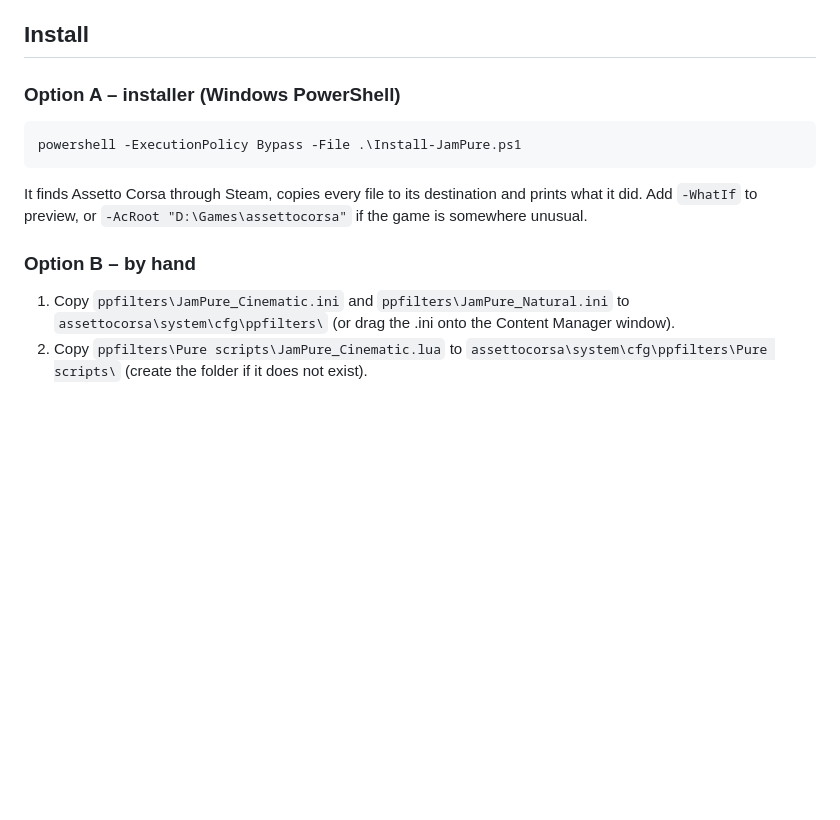
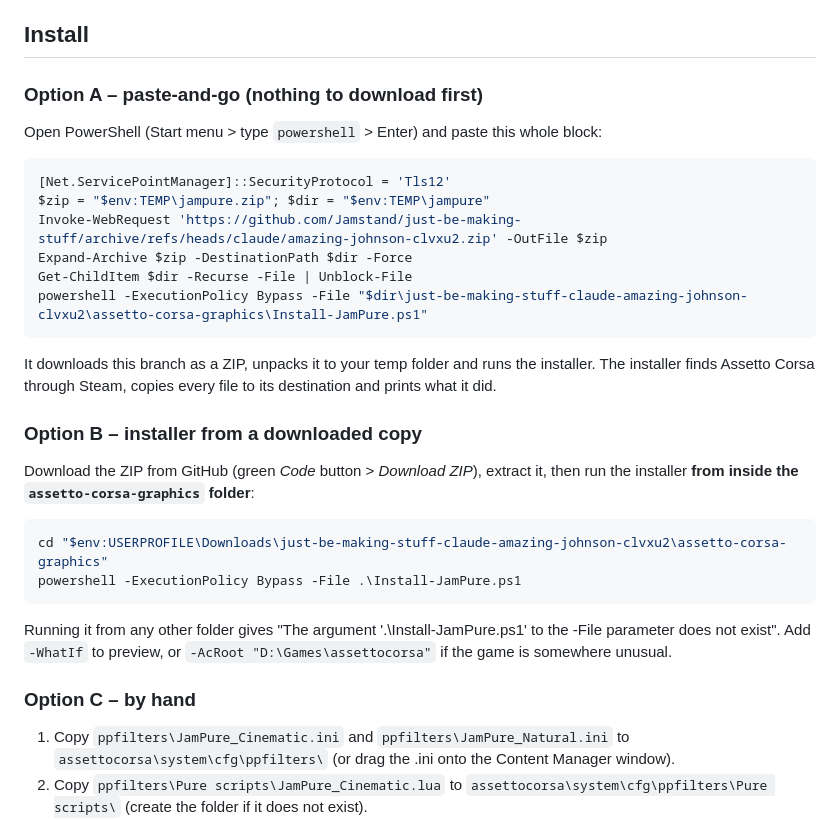
Before and after one commit to Jamstand/just-be-making-stuff, a Markdown page: assetto-corsa-graphics/README.md, the part around the change. GitHub-like rendering; blank space fills up the shorter version.

Commit message:
JamPure README: add paste-and-go install command
Adds a PowerShell block that downloads the branch ZIP, unpacks it and runs
the installer, plus an explicit note that Install-JamPure.ps1 must be run
from inside the assetto-corsa-graphics folder.

Co-Authored-By: Claude Fable 5.1 <noreply@anthropic.com>
Claude-Session: https://claude.ai/code/session_01KCJL7yr9zVP4Kf7VVrAM3T

````diff
--- a/assetto-corsa-graphics/README.md
+++ b/assetto-corsa-graphics/README.md
@@ -30,17 +30,38 @@ pack but shares no files with it and is not affiliated with Maiven, Peter Boese
 
 ## Install
 
-### Option A – installer (Windows PowerShell)
+### Option A – paste-and-go (nothing to download first)
 
+Open PowerShell (Start menu > type `powershell` > Enter) and paste this whole block:
+
+```powershell
+[Net.ServicePointManager]::SecurityProtocol = 'Tls12'
+$zip = "$env:TEMP\jampure.zip"; $dir = "$env:TEMP\jampure"
+Invoke-WebRequest 'https://github.com/Jamstand/just-be-making-stuff/archive/refs/heads/claude/amazing-johnson-clvxu2.zip' -OutFile $zip
+Expand-Archive $zip -DestinationPath $dir -Force
+Get-ChildItem $dir -Recurse -File | Unblock-File
+powershell -ExecutionPolicy Bypass -File "$dir\just-be-making-stuff-claude-amazing-johnson-clvxu2\assetto-corsa-graphics\Install-JamPure.ps1"
 ```
+
+It downloads this branch as a ZIP, unpacks it to your temp folder and runs the
+installer. The installer finds Assetto Corsa through Steam, copies every file to
+its destination and prints what it did.
+
+### Option B – installer from a downloaded copy
+
+Download the ZIP from GitHub (green *Code* button > *Download ZIP*), extract it,
+then run the installer **from inside the `assetto-corsa-graphics` folder**:
+
+```powershell
+cd "$env:USERPROFILE\Downloads\just-be-making-stuff-claude-amazing-johnson-clvxu2\assetto-corsa-graphics"
 powershell -ExecutionPolicy Bypass -File .\Install-JamPure.ps1
 ```
 
-It finds Assetto Corsa through Steam, copies every file to its destination and
-prints what it did. Add `-WhatIf` to preview, or `-AcRoot "D:\Games\assettocorsa"`
-if the game is somewhere unusual.
+Running it from any other folder gives "The argument '.\Install-JamPure.ps1' to
+the -File parameter does not exist". Add `-WhatIf` to preview, or
+`-AcRoot "D:\Games\assettocorsa"` if the game is somewhere unusual.
 
-### Option B – by hand
+### Option C – by hand
 
 1. Copy `ppfilters\JamPure_Cinematic.ini` and `ppfilters\JamPure_Natural.ini` to `assettocorsa\system\cfg\ppfilters\` (or drag the .ini onto the Content Manager window).
 2. Copy `ppfilters\Pure scripts\JamPure_Cinematic.lua` to `assettocorsa\system\cfg\ppfilters\Pure scripts\` (create the folder if it does not exist).
````
